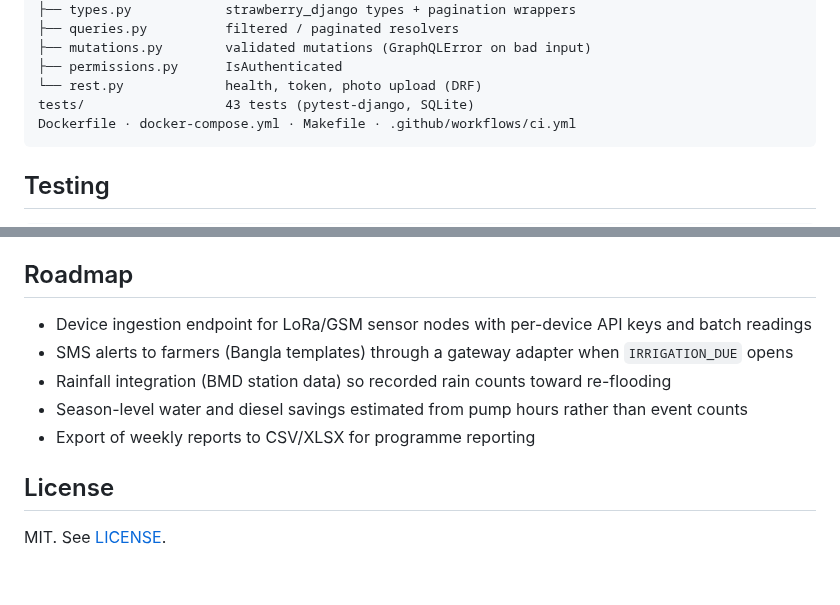
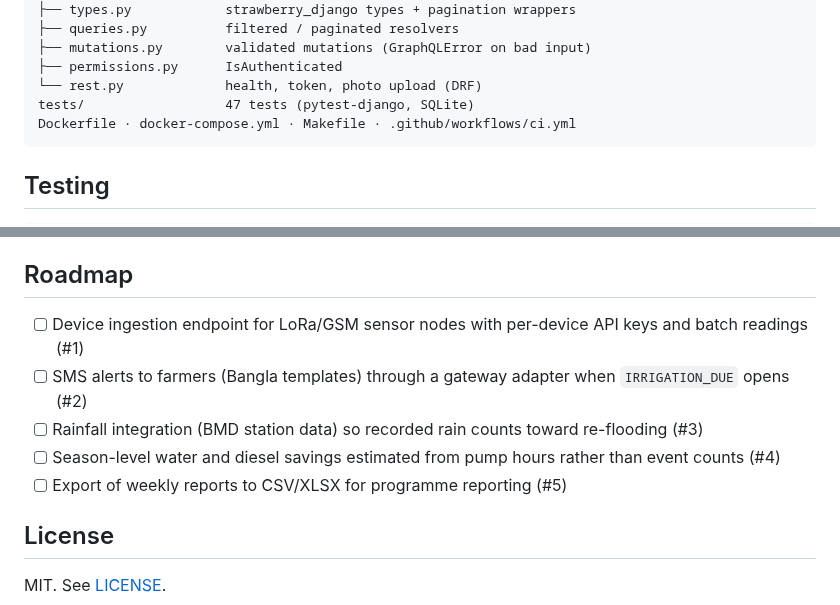
Before and after one commit to AkibUllah/agri-field-monitor, a Markdown page: README.md, 2 parts joined by grey strips. Rendered like a GitHub page; blank space fills up the shorter version.

````diff
--- a/README.md
+++ b/README.md
@@ -155,7 +167,7 @@ api/
 ├── mutations.py        validated mutations (GraphQLError on bad input)
 ├── permissions.py      IsAuthenticated
 └── rest.py             health, token, photo upload (DRF)
-tests/                  43 tests (pytest-django, SQLite)
+tests/                  47 tests (pytest-django, SQLite)
 Dockerfile · docker-compose.yml · Makefile · .github/workflows/ci.yml
 ```
 
@@ -170,11 +182,11 @@ Covered: polygon validation and area/perimeter accuracy against known squares an
 
 ## Roadmap
 
-- Device ingestion endpoint for LoRa/GSM sensor nodes with per-device API keys and batch readings
-- SMS alerts to farmers (Bangla templates) through a gateway adapter when `IRRIGATION_DUE` opens
-- Rainfall integration (BMD station data) so recorded rain counts toward re-flooding
-- Season-level water and diesel savings estimated from pump hours rather than event counts
-- Export of weekly reports to CSV/XLSX for programme reporting
+- [ ] Device ingestion endpoint for LoRa/GSM sensor nodes with per-device API keys and batch readings (#1)
+- [ ] SMS alerts to farmers (Bangla templates) through a gateway adapter when `IRRIGATION_DUE` opens (#2)
+- [ ] Rainfall integration (BMD station data) so recorded rain counts toward re-flooding (#3)
+- [ ] Season-level water and diesel savings estimated from pump hours rather than event counts (#4)
+- [ ] Export of weekly reports to CSV/XLSX for programme reporting (#5)
 
 ## License
 
````
Also changed, not shown: other parts of README.md (+12 -0 lines), CHANGELOG.md (added, +40 -0 lines), docs/images/graphql-session.png (added), docs/images/schema-reference.png (added), 3 other files.
